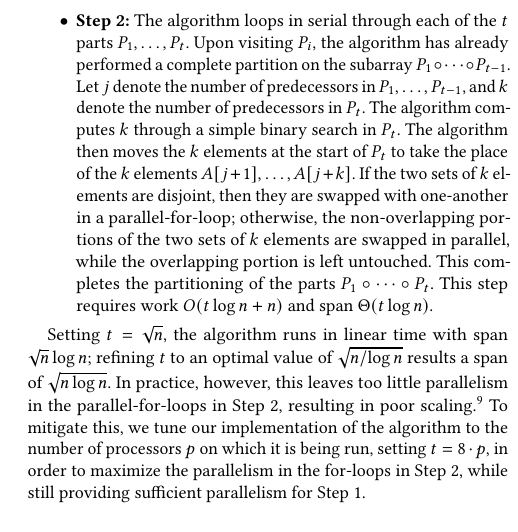
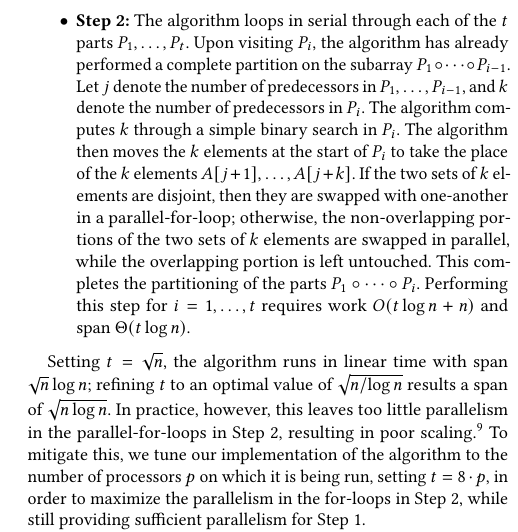
Before and after one commit to williamkuszmaul/Parallel-Partition, a LaTeX paper (writeup.tex): part of one column of page 9 of 10, cut so that both start at the same text. Compiled offline with pdfLaTeX.

Commit message:
Fixed mistake

```diff
--- a/writeup.tex
+++ b/writeup.tex
@@ -892,18 +892,19 @@ The algorithm takes two steps:
 \item \textbf{Step 2:} The algorithm loops in serial through each of
   the $t$ parts $P_1, \ldots, P_t$. Upon visiting $P_i$, the algorithm
   has already performed a complete partition on the subarray $P_1
-  \circ \cdots \circ P_{t - 1}$. Let $j$ denote the number of
-  predecessors in $P_1, \ldots, P_{t - 1}$, and $k$ denote the number
-  of predecessors in $P_t$. The algorithm computes $k$ through a
-  simple binary search in $P_t$. The algorithm then moves the $k$
-  elements at the start of $P_t$ to take the place of the $k$ elements
+  \circ \cdots \circ P_{i - 1}$. Let $j$ denote the number of
+  predecessors in $P_1, \ldots, P_{i - 1}$, and $k$ denote the number
+  of predecessors in $P_i$. The algorithm computes $k$ through a
+  simple binary search in $P_i$. The algorithm then moves the $k$
+  elements at the start of $P_i$ to take the place of the $k$ elements
   $A[j + 1], \ldots, A[j + k]$. If the two sets of $k$ elements are
   disjoint, then they are swapped with one-another in a
   parallel-for-loop; otherwise, the non-overlapping portions of the
   two sets of $k$ elements are swapped in parallel, while the
   overlapping portion is left untouched. This completes the
-  partitioning of the parts $P_1 \circ \cdots \circ P_t$. This step
-  requires work $O(t \log n + n)$ and span $\Theta(t \log n)$.
+  partitioning of the parts $P_1 \circ \cdots \circ P_i$. Performing
+  this step for $i = 1, \ldots, t$ requires work $O(t \log n + n)$ and
+  span $\Theta(t \log n)$.
 \end{itemize}
 
 Setting $t = \sqrt{n}$, the algorithm runs in linear time with span
```
Also changed, not shown: writeup.pdf.
